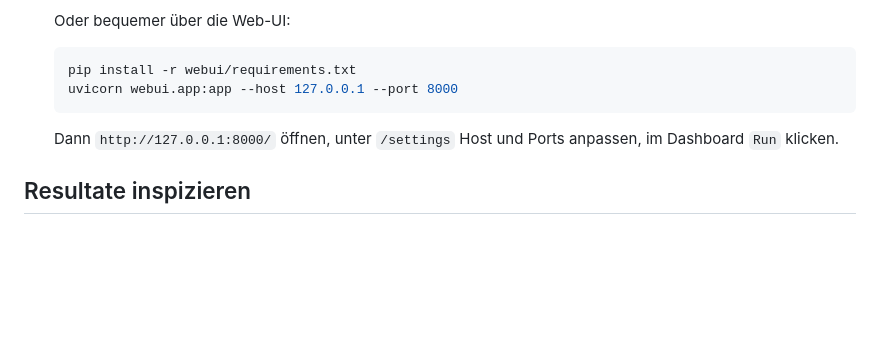
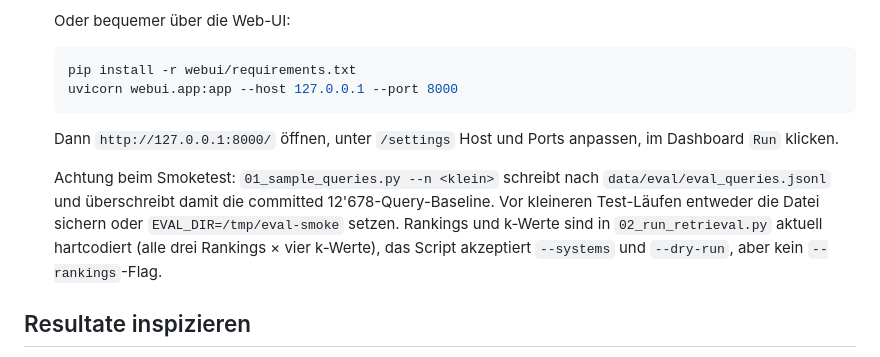
Before and after one commit to albertgstoehl/graphrag-vs-rag-bger, a Markdown page: README.md, the part around the change. GitHub-like rendering; blank space fills up the shorter version.

Commit message:
README: Smoketest-Warnung (eval_queries.jsonl-Überschreiben) + Hinweis zu hartcodierten Rankings/k in 02_run_retrieval.py

```diff
--- a/README.md
+++ b/README.md
@@ -152,6 +152,8 @@ Hardware-Setup des Original-Runs: 8× RTX 3090 (je 24 GB) auf einem Kubernetes-C
 
    Dann `http://127.0.0.1:8000/` öffnen, unter `/settings` Host und Ports anpassen, im Dashboard `Run` klicken.
 
+   Achtung beim Smoketest: `01_sample_queries.py --n <klein>` schreibt nach `data/eval/eval_queries.jsonl` und überschreibt damit die committed 12'678-Query-Baseline. Vor kleineren Test-Läufen entweder die Datei sichern oder `EVAL_DIR=/tmp/eval-smoke` setzen. Rankings und k-Werte sind in `02_run_retrieval.py` aktuell hartcodiert (alle drei Rankings × vier k-Werte), das Script akzeptiert `--systems` und `--dry-run`, aber kein `--rankings`-Flag.
+
 ## Resultate inspizieren
 
 - `/metrics` für Aggregat-Tabellen (Recall, NDCG, MRR, Graph-Nearness pro System × Ranking × k)
```
